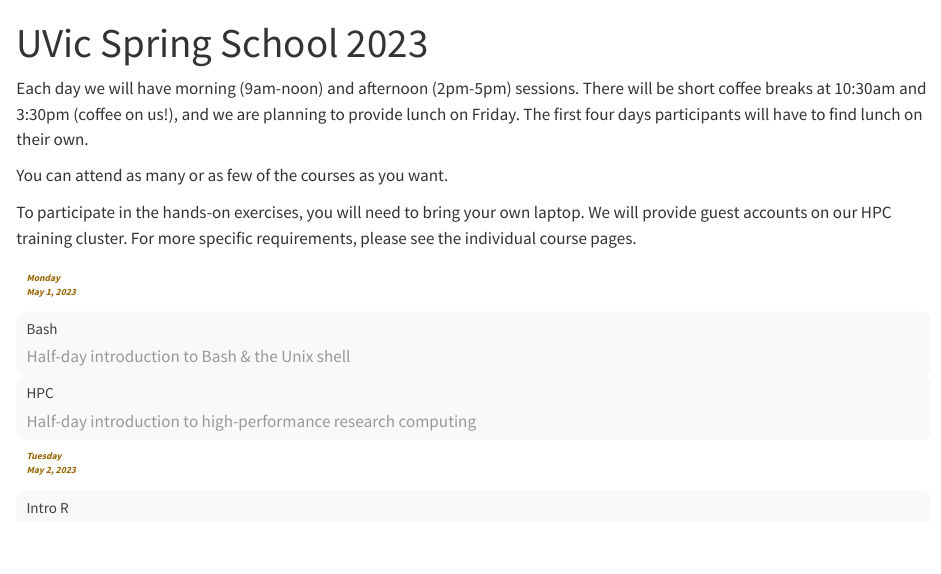
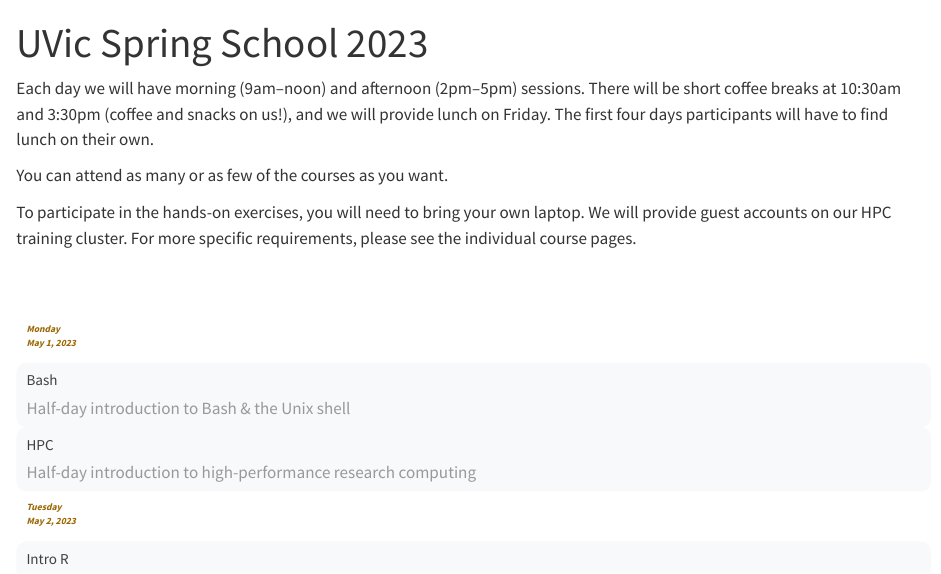
Before and after one commit to WestDRI/2023uvic, a Quarto document (index.qmd): the page in a window 1100 px wide, from its top. Rendered offline with R 4.5, knitr and Pandoc in place of Quarto, with nearby package versions.

Commit message:
minor edits front page

```diff
--- a/index.qmd
+++ b/index.qmd
@@ -9,14 +9,14 @@ title-block-banner: true
 anchor-sections: false
 ---
 
-Each day we will have morning (9am-noon) and afternoon (2pm-5pm) sessions. There will be short coffee breaks
-at 10:30am and 3:30pm (coffee on us!), and we are planning to provide lunch on Friday. The first four days
+Each day we will have morning (9am–noon) and afternoon (2pm–5pm) sessions. There will be short coffee breaks
+at 10:30am and 3:30pm (coffee and snacks on us!), and we will provide lunch on Friday. The first four days
 participants will have to find lunch on their own.
 
 You can attend as many or as few of the courses as you want.
 
 To participate in the hands-on exercises, you will need to bring your own laptop. We will provide guest
-accounts on our HPC training cluster. For more specific requirements, please see the individual course pages.
+accounts on our HPC training cluster. For more specific requirements, please see the individual course pages.<br><br><br>
 
 :::{layout="[[2, 5, 5], [2, 5, 5], [2, 10], [2, 10], [2, 10]]"}
 
```
Also changed, not shown: 12 other files.
